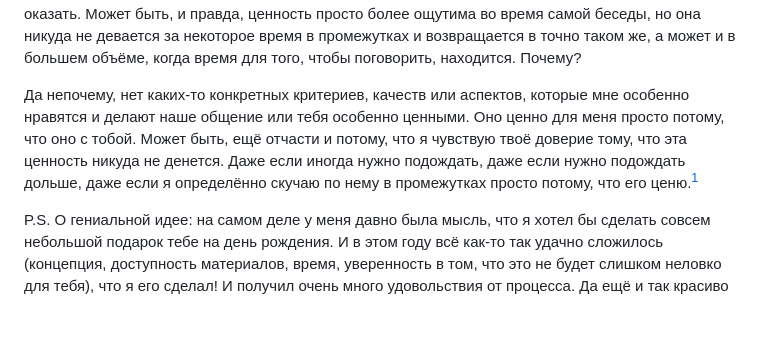
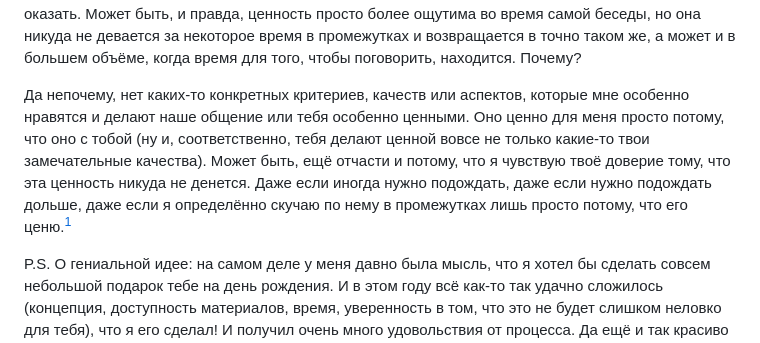
Before and after one commit to anotherbirthday/anotherbirthday.github.io, a Markdown page: content/index.md, the part around the change. GitHub-like rendering; blank space fills up the shorter version.

Commit message:
Quartz sync: Jun 24, 2026, 1:04 AM

```diff
--- a/content/index.md
+++ b/content/index.md
@@ -10,7 +10,7 @@ date: 2026-06-21
 
 И это на самом деле всё правда, все эти твои черты или черты нашего общения делают его очень ценным. Но, на самом деле, дело вовсе не только в них. Ведь, даже если иногда так случается, что никак не получается найти возможность, чтобы поговорить, обсудить кучу всего, рассказать, порассуждать, ты или наше общение (впрочем, это взаимозаменяемые слова здесь) не становятся для меня менее ценными. А это значит, что эта ценность не зависит от того, сколько разных тем мы успели обсудить за последнее время, как много поддержки или доверия я почувствовал или смог оказать. Может быть, и правда, ценность просто более ощутима во время самой беседы, но она никуда не девается за некоторое время в промежутках и возвращается в точно таком же, а может и в большем объёме, когда время для того, чтобы поговорить, находится. Почему?
 
-Да непочему, нет каких-то конкретных критериев, качеств или аспектов, которые мне особенно нравятся и делают наше общение или тебя особенно ценными. Оно ценно для меня просто потому, что оно с тобой. Может быть, ещё отчасти и потому, что я чувствую твоё доверие тому, что эта ценность никуда не денется. Даже если иногда нужно подождать, даже если нужно подождать дольше, даже если я определённо скучаю по нему в промежутках просто потому, что его ценю.[^1]
+Да непочему, нет каких-то конкретных критериев, качеств или аспектов, которые мне особенно нравятся и делают наше общение или тебя особенно ценными. Оно ценно для меня просто потому, что оно с тобой (ну и, соответственно, тебя делают ценной вовсе не только какие-то твои замечательные качества). Может быть, ещё отчасти и потому, что я чувствую твоё доверие тому, что эта ценность никуда не денется. Даже если иногда нужно подождать, даже если нужно подождать дольше, даже если я определённо скучаю по нему в промежутках лишь просто потому, что его ценю.[^1]
 
 P.S. О гениальной идее: на самом деле у меня давно была мысль, что я хотел бы сделать совсем небольшой подарок тебе на день рождения. И в этом году всё как-то так удачно сложилось (концепция, доступность материалов, время, уверенность в том, что это не будет слишком неловко для тебя), что я его сделал! И получил очень много удовольствия от процесса. Да ещё и так красиво получилось, что это именно на пятой BDay page. И я очень хотел бы подарить его тебе. Нам надо будет договориться о логистике.
 
```
